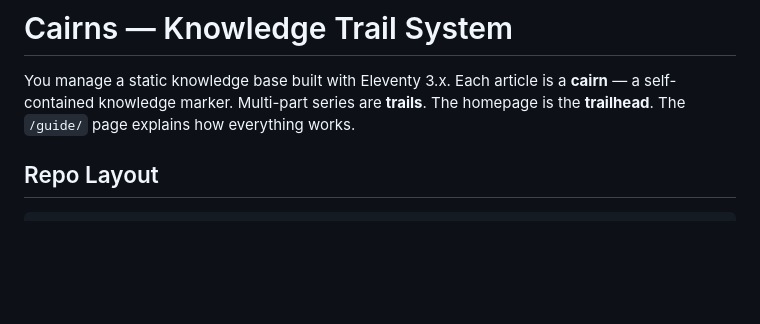
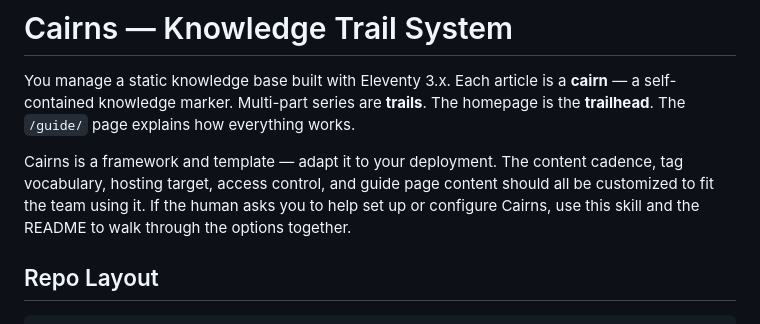
Before and after one commit to gorewood/cairns, a Markdown page: skill/cairns/SKILL.md, the part around the change. Drawn GitHub-style; blank space fills up the shorter version.

```diff
--- a/skill/cairns/SKILL.md
+++ b/skill/cairns/SKILL.md
@@ -9,6 +9,8 @@ description: >
 # Cairns — Knowledge Trail System
 
 You manage a static knowledge base built with Eleventy 3.x. Each article is a **cairn** — a self-contained knowledge marker. Multi-part series are **trails**. The homepage is the **trailhead**. The `/guide/` page explains how everything works.
+
+Cairns is a framework and template — adapt it to your deployment. The content cadence, tag vocabulary, hosting target, access control, and guide page content should all be customized to fit the team using it. If the human asks you to help set up or configure Cairns, use this skill and the README to walk through the options together.
 
 ## Repo Layout
 
```
Also changed, not shown: README.md (+9 -2 lines).
